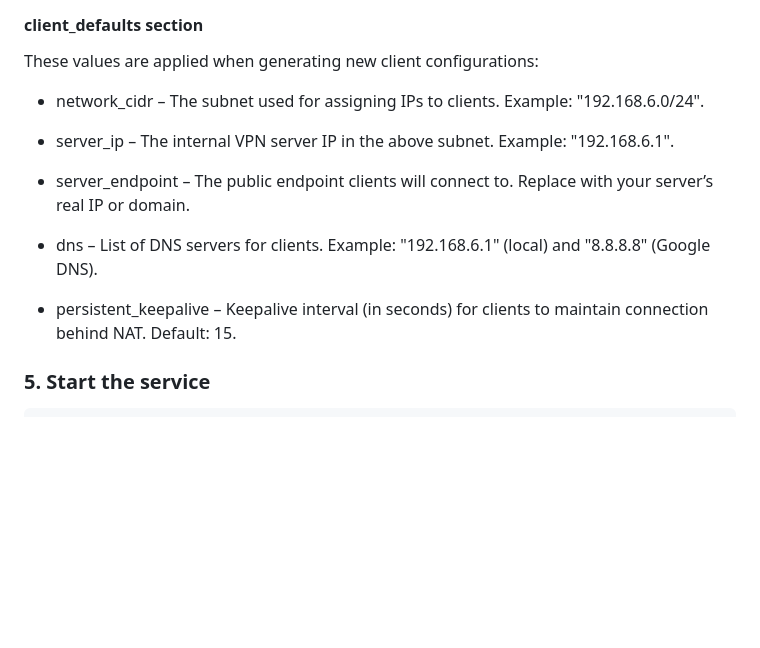
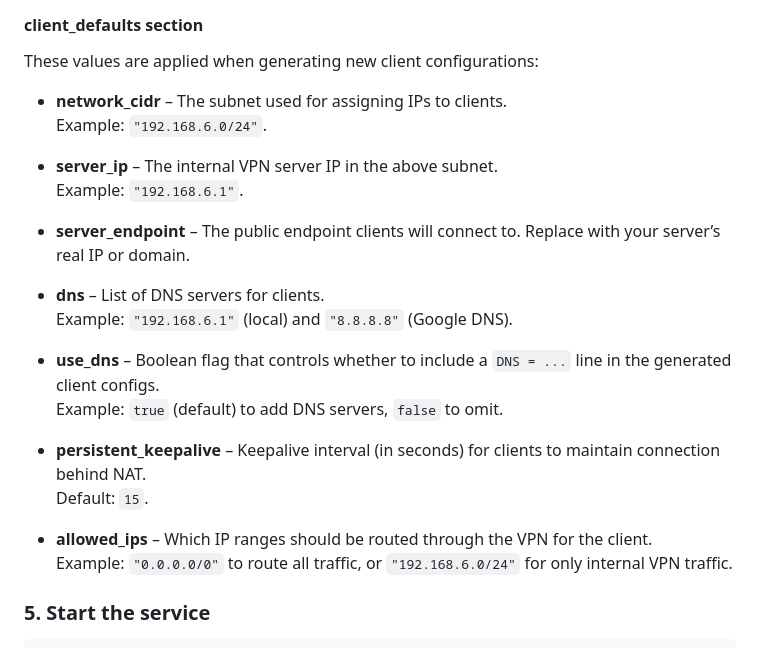
Before and after one commit to bar0metr/amneziawg-manager-py, a Markdown page: README.md, the part around the change. Rendered like a GitHub page; blank space fills up the shorter version.

```diff
--- a/README.md
+++ b/README.md
@@ -103,18 +103,25 @@ Example: "awg0" for AmneziaWG or "wg0" for WireGuard. The service will only mana
 
 These values are applied when generating new client configurations:
 
-* network_cidr – The subnet used for assigning IPs to clients.
-Example: "192.168.6.0/24".
+* **network_cidr** – The subnet used for assigning IPs to clients.
+  Example: `"192.168.6.0/24"`.
 
-* server_ip – The internal VPN server IP in the above subnet.
-Example: "192.168.6.1".
+* **server_ip** – The internal VPN server IP in the above subnet.
+  Example: `"192.168.6.1"`.
 
-* server_endpoint – The public endpoint clients will connect to. Replace with your server’s real IP or domain.
+* **server_endpoint** – The public endpoint clients will connect to. Replace with your server’s real IP or domain.
 
-* dns – List of DNS servers for clients.
-Example: "192.168.6.1" (local) and "8.8.8.8" (Google DNS).
+* **dns** – List of DNS servers for clients.
+  Example: `"192.168.6.1"` (local) and `"8.8.8.8"` (Google DNS).
 
-* persistent_keepalive – Keepalive interval (in seconds) for clients to maintain connection behind NAT. Default: 15.
+* **use_dns** – Boolean flag that controls whether to include a `DNS = ...` line in the generated client configs.
+  Example: `true` (default) to add DNS servers, `false` to omit.
+
+* **persistent_keepalive** – Keepalive interval (in seconds) for clients to maintain connection behind NAT.
+  Default: `15`.
+
+* **allowed_ips** – Which IP ranges should be routed through the VPN for the client.
+  Example: `"0.0.0.0/0"` to route all traffic, or `"192.168.6.0/24"` for only internal VPN traffic.
 
 ### 5. Start the service
 
```
